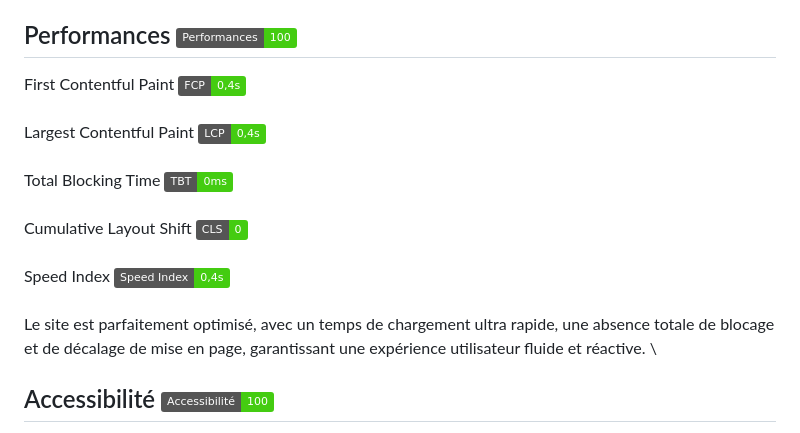
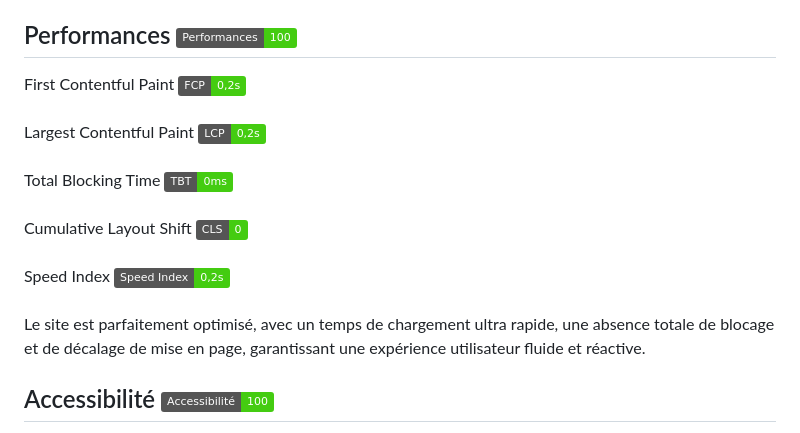
Before and after one commit to jhauck67/Projet-Gaming-Campus, a Markdown page: readme.md, the part around one of its changes. Rendered like a GitHub page; badges without logos.

Commit message:
Update readme.md
Update nouvel audit Lighthouse

```diff
--- a/readme.md
+++ b/readme.md
@@ -67,19 +67,19 @@ Le projet a été audité à l'aide de Lighthouse pour évaluer ses performances
 
 ## Performances ![Performances](https://img.shields.io/badge/Performances-100-brightgreen)
 
-First Contentful Paint ![First Contentful Paint](https://img.shields.io/badge/FCP-0,4s-brightgreen)
+First Contentful Paint ![First Contentful Paint](https://img.shields.io/badge/FCP-0,2s-brightgreen)
 \
-Largest Contentful Paint ![Largest Contentful Paint](https://img.shields.io/badge/LCP-0,4s-brightgreen)
+Largest Contentful Paint ![Largest Contentful Paint](https://img.shields.io/badge/LCP-0,2s-brightgreen)
 \
 Total Blocking Time ![Total Blocking Time](https://img.shields.io/badge/TBT-0ms-brightgreen)
 \
 Cumulative Layout Shift ![Cumulative Layout Shift](https://img.shields.io/badge/CLS-0-brightgreen)
 \
-Speed Index ![Speed Index](https://img.shields.io/badge/Speed_Index-0,4s-brightgreen)
+Speed Index ![Speed Index](https://img.shields.io/badge/Speed_Index-0,2s-brightgreen)
 \
 \
 Le site est parfaitement optimisé, avec un temps de chargement ultra rapide, une absence totale de blocage et de décalage de mise en page, garantissant une expérience utilisateur fluide et réactive.
-\
+
 ## Accessibilité ![Accessibilité](https://img.shields.io/badge/Accessibilit%C3%A9-100-brightgreen)
 Le site est entièrement accessible, avec un score parfait de 100. Aucune erreur n'a été détectée sur les critères d'accessibilité, garantissant que le contenu est disponible pour tous les utilisateurs, y compris ceux ayant des besoins spécifiques.
 
```
Also changed, not shown: other parts of readme.md (+6 -6 lines).
